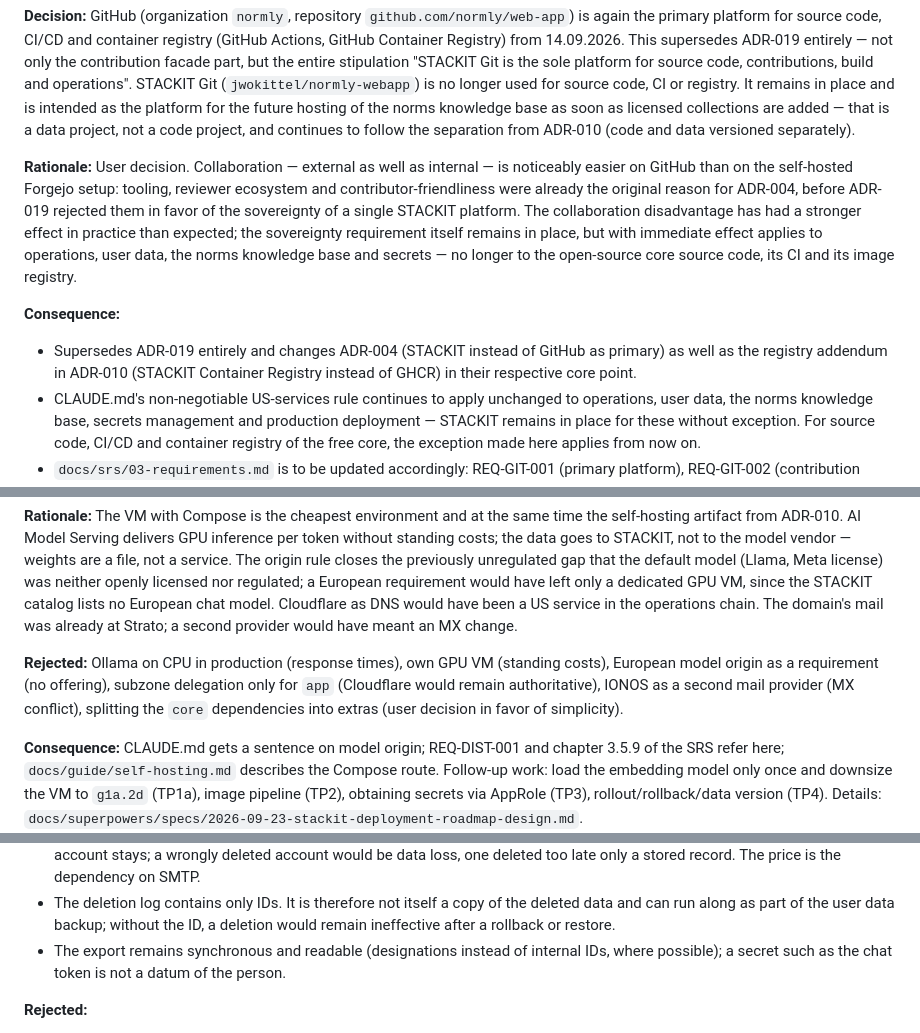
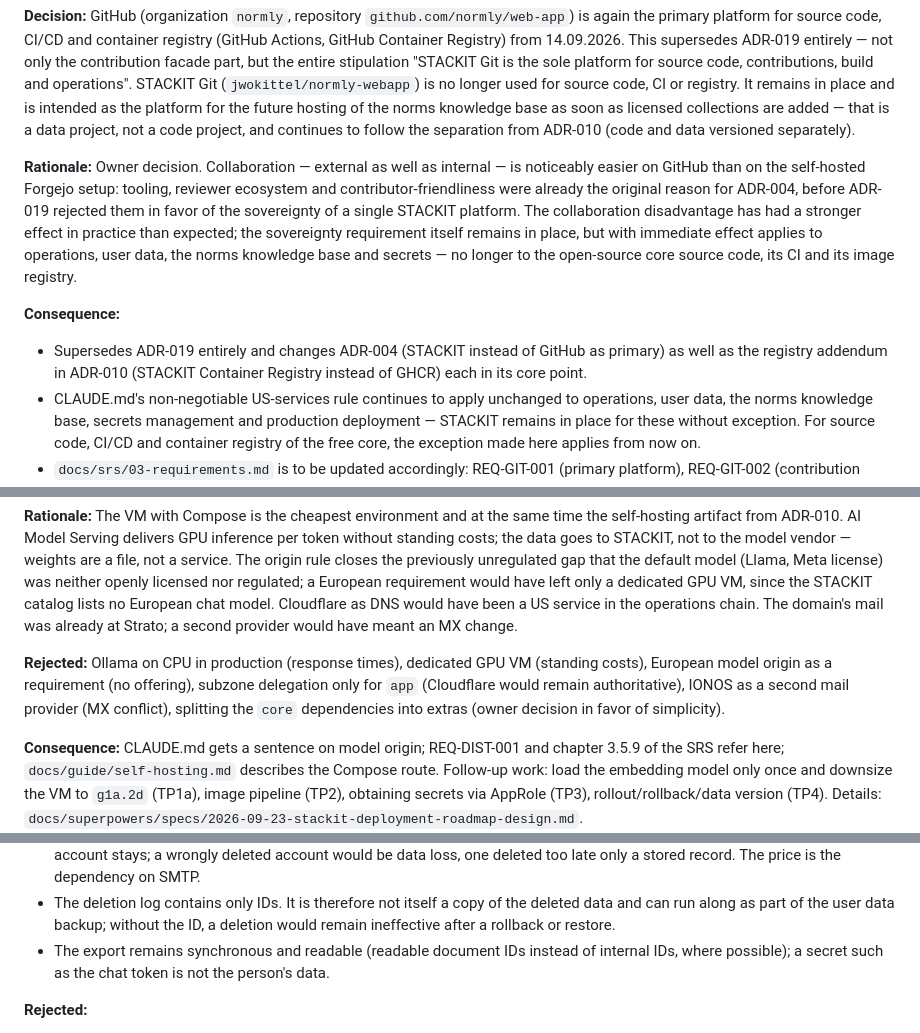
Before and after one commit to normly/web-app, a Markdown page: docs/adr/README.md, 3 parts joined by grey strips. Drawn GitHub-style.

```diff
--- a/docs/adr/README.md
+++ b/docs/adr/README.md
@@ -710,7 +710,7 @@ future hosting of the norms knowledge base as soon as licensed
 collections are added — that is a data project, not a code project, and
 continues to follow the separation from ADR-010 (code and data versioned separately).
 
-**Rationale:** User decision. Collaboration — external as well as internal
+**Rationale:** Owner decision. Collaboration — external as well as internal
 — is noticeably easier on GitHub than on the self-hosted
 Forgejo setup: tooling, reviewer ecosystem and contributor-friendliness were
 already the original reason for ADR-004, before ADR-019 rejected them in favor
@@ -725,7 +725,7 @@ image registry.
 
 - Supersedes ADR-019 entirely and changes ADR-004 (STACKIT instead of GitHub
   as primary) as well as the registry addendum in ADR-010 (STACKIT Container
-  Registry instead of GHCR) in their respective core point.
+  Registry instead of GHCR) each in its core point.
 - CLAUDE.md's non-negotiable US-services rule continues to apply unchanged to
   operations, user data, the norms knowledge base, secrets management and
   production deployment — STACKIT remains in place for these without
@@ -804,11 +804,11 @@ Cloudflare as DNS would have been a US service in the operations chain. The
 domain's mail was already at Strato; a second provider would have meant an
 MX change.
 
-**Rejected:** Ollama on CPU in production (response times), own GPU VM
+**Rejected:** Ollama on CPU in production (response times), dedicated GPU VM
 (standing costs), European model origin as a requirement (no offering),
 subzone delegation only for `app` (Cloudflare would remain authoritative), IONOS
 as a second mail provider (MX conflict), splitting the
-`core` dependencies into extras (user decision in favor of
+`core` dependencies into extras (owner decision in favor of
 simplicity).
 
 **Consequence:** CLAUDE.md gets a sentence on model origin; REQ-DIST-001
@@ -1440,8 +1440,8 @@ by hand.
 - The deletion log contains only IDs. It is therefore not itself a
   copy of the deleted data and can run along as part of the user data backup;
   without the ID, a deletion would remain ineffective after a rollback or restore.
-- The export remains synchronous and readable (designations instead of internal IDs, where
-  possible); a secret such as the chat token is not a datum of the person.
+- The export remains synchronous and readable (readable document IDs instead of internal IDs, where
+  possible); a secret such as the chat token is not the person's data.
 
 **Rejected:**
 
```
Also changed, not shown: other parts of docs/adr/README.md (+15 -15 lines), CLAUDE.md (+1 -1 lines), docs/glossary.md (+20 -7 lines).
